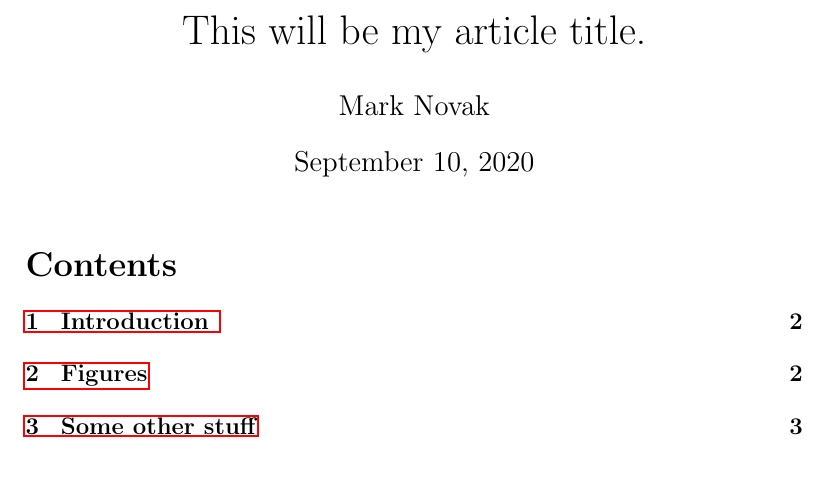
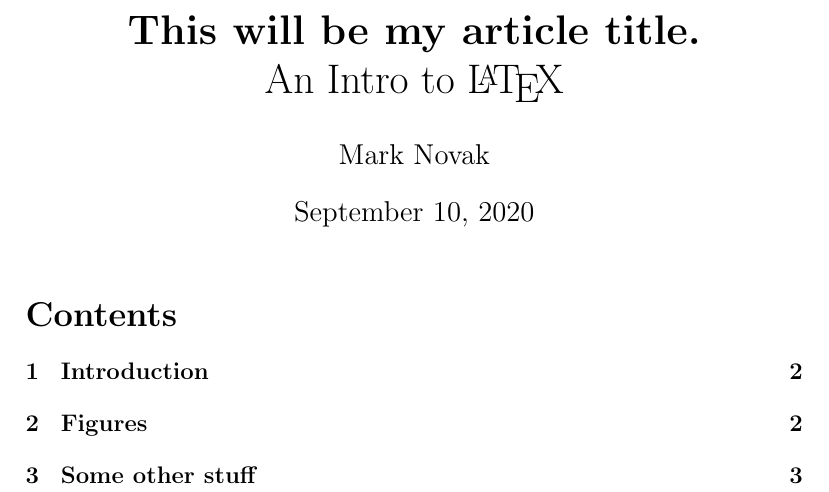
Before and after one commit to analyticalworkflows/TeachingMaterials, a LaTeX document (classes/Typesetting_LaTeX/tex/Intro2Latex.tex): part of page 1 of 3, cut so that both start at the same text. Compiled offline with pdfLaTeX.

Commit message:
Pull out Intro2LaTeX

```diff
--- a/classes/Typesetting_LaTeX/tex/Intro2Latex.tex
+++ b/classes/Typesetting_LaTeX/tex/Intro2Latex.tex
@@ -14,3 +17,4 @@
 
 
 \author{Mark Novak}
+\title{\textbf{This will be my article title.}\\An Intro to \LaTeX}
@@ -20,7 +23,7 @@
 \begin{document}
 \maketitle
 
-\tableofcontents % If I use \sections then I can auto-generate a table of contents:
+\tableofcontents
 
 \pagebreak
 
```
Also changed, not shown: classes/Typesetting_LaTeX/tex/Intro2Latex.pdf, classes/Typesetting_LaTeX/tex/Intro2Latex.tex (8 more changed lines), 5 other files.
